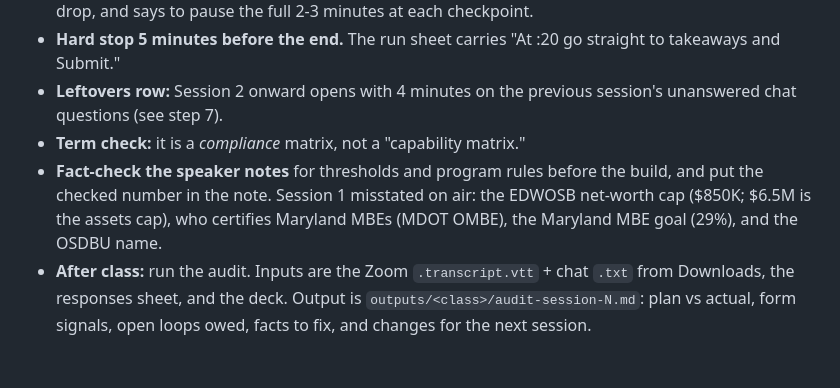
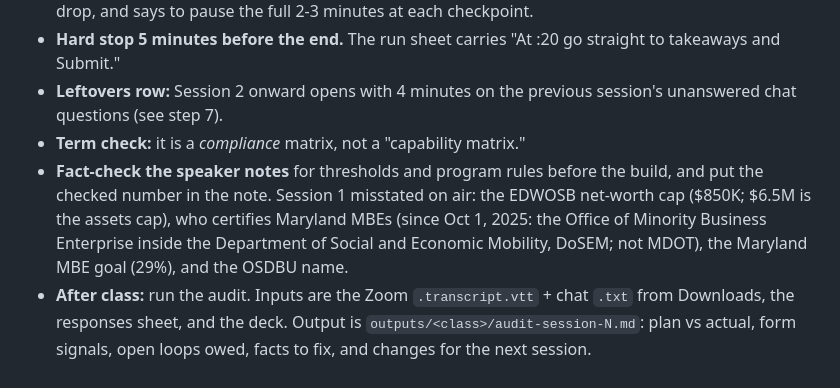
Before and after one commit to bwfnx/agent-skills, a Markdown page: skills/sbdc-workshops/SKILL.md, the part around the change. GitHub-like rendering.

Commit message:
sbdc-workshops: MBE certifier is DoSEM OMBE since Oct 2025
Co-Authored-By: Claude Opus 5.5 <noreply@anthropic.com>

```diff
--- a/skills/sbdc-workshops/SKILL.md
+++ b/skills/sbdc-workshops/SKILL.md
@@ -76,5 +76,5 @@ Session 1 ran 15 minutes over. Both checkpoints were skipped, the chat link land
 - **Hard stop 5 minutes before the end.** The run sheet carries "At :20 go straight to takeaways and Submit."
 - **Leftovers row:** Session 2 onward opens with 4 minutes on the previous session's unanswered chat questions (see step 7).
 - **Term check:** it is a *compliance* matrix, not a "capability matrix."
-- **Fact-check the speaker notes** for thresholds and program rules before the build, and put the checked number in the note. Session 1 misstated on air: the EDWOSB net-worth cap ($850K; $6.5M is the assets cap), who certifies Maryland MBEs (MDOT OMBE), the Maryland MBE goal (29%), and the OSDBU name.
+- **Fact-check the speaker notes** for thresholds and program rules before the build, and put the checked number in the note. Session 1 misstated on air: the EDWOSB net-worth cap ($850K; $6.5M is the assets cap), who certifies Maryland MBEs (since Oct 1, 2025: the Office of Minority Business Enterprise inside the Department of Social and Economic Mobility, DoSEM; not MDOT), the Maryland MBE goal (29%), and the OSDBU name.
 - **After class:** run the audit. Inputs are the Zoom `.transcript.vtt` + chat `.txt` from Downloads, the responses sheet, and the deck. Output is `outputs/<class>/audit-session-N.md`: plan vs actual, form signals, open loops owed, facts to fix, and changes for the next session.
```
